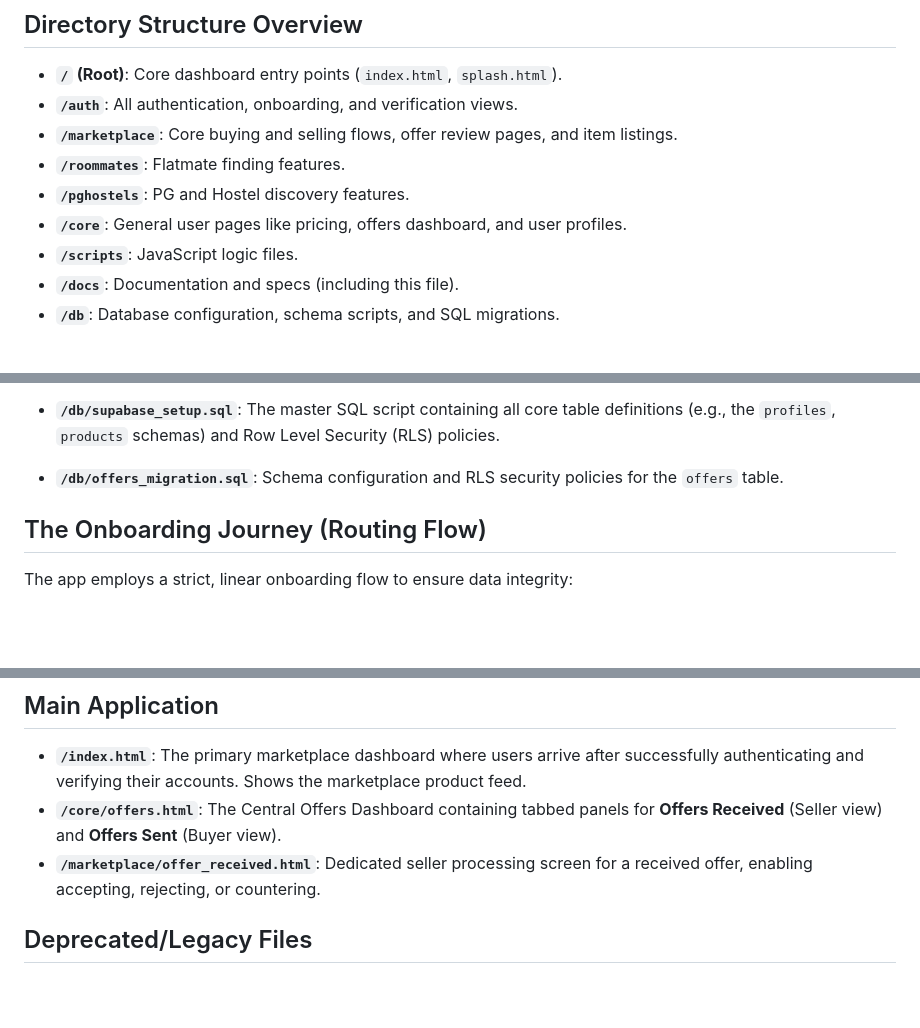
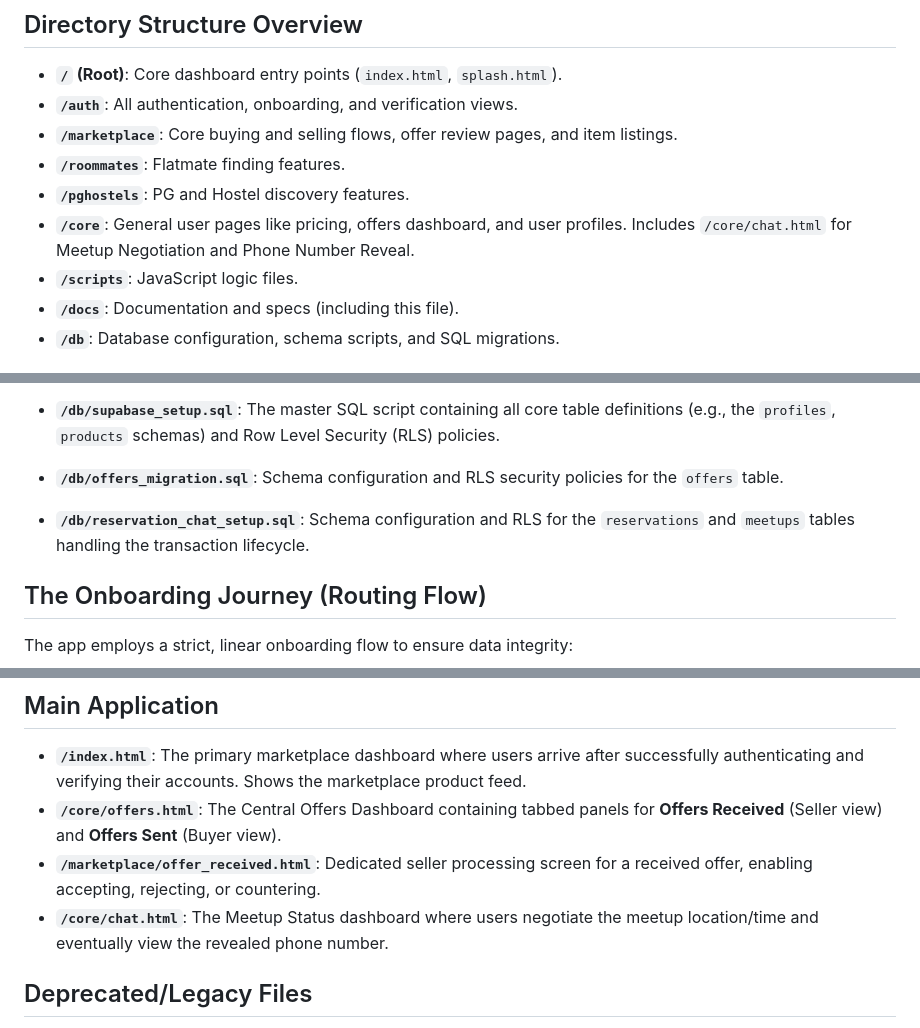
Before and after one commit to Sehejvir-Singh24/UniThrift, a Markdown page: docs/CODEBASE.md, 3 parts joined by grey strips. Rendered like a GitHub page; blank space fills up the shorter version.

```diff
--- a/docs/CODEBASE.md
+++ b/docs/CODEBASE.md
@@ -9,7 +9,7 @@ This document serves as a guide to the current structure of the UniThrift codeba
 - **`/marketplace`**: Core buying and selling flows, offer review pages, and item listings.
 - **`/roommates`**: Flatmate finding features.
 - **`/pghostels`**: PG and Hostel discovery features.
-- **`/core`**: General user pages like pricing, offers dashboard, and user profiles.
+- **`/core`**: General user pages like pricing, offers dashboard, and user profiles. Includes `/core/chat.html` for Meetup Negotiation and Phone Number Reveal.
 - **`/scripts`**: JavaScript logic files.
 - **`/docs`**: Documentation and specs (including this file).
 - **`/db`**: Database configuration, schema scripts, and SQL migrations.
@@ -24,6 +24,7 @@ This document serves as a guide to the current structure of the UniThrift codeba
 
 - **`/db/supabase_setup.sql`**: The master SQL script containing all core table definitions (e.g., the `profiles`, `products` schemas) and Row Level Security (RLS) policies.
 - **`/db/offers_migration.sql`**: Schema configuration and RLS security policies for the `offers` table.
+- **`/db/reservation_chat_setup.sql`**: Schema configuration and RLS for the `reservations` and `meetups` tables handling the transaction lifecycle.
 
 ## The Onboarding Journey (Routing Flow)
 
@@ -55,6 +56,7 @@ The app employs a strict, linear onboarding flow to ensure data integrity:
 - **`/index.html`**: The primary marketplace dashboard where users arrive after successfully authenticating and verifying their accounts. Shows the marketplace product feed.
 - **`/core/offers.html`**: The Central Offers Dashboard containing tabbed panels for **Offers Received** (Seller view) and **Offers Sent** (Buyer view).
 - **`/marketplace/offer_received.html`**: Dedicated seller processing screen for a received offer, enabling accepting, rejecting, or countering.
+- **`/core/chat.html`**: The Meetup Status dashboard where users negotiate the meetup location/time and eventually view the revealed phone number.
 
 ## Deprecated/Legacy Files
 - **`/auth/otp_verification.html`**: Originally used for Magic Link login, but deprecated due to Supabase sandbox rate limits on emails. Replaced entirely by the email/password and Google OAuth flows.
```
Also changed, not shown: CONTEXT.md (added, +30 -0 lines), docs/JOURNEY.md (+12 -7 lines).
